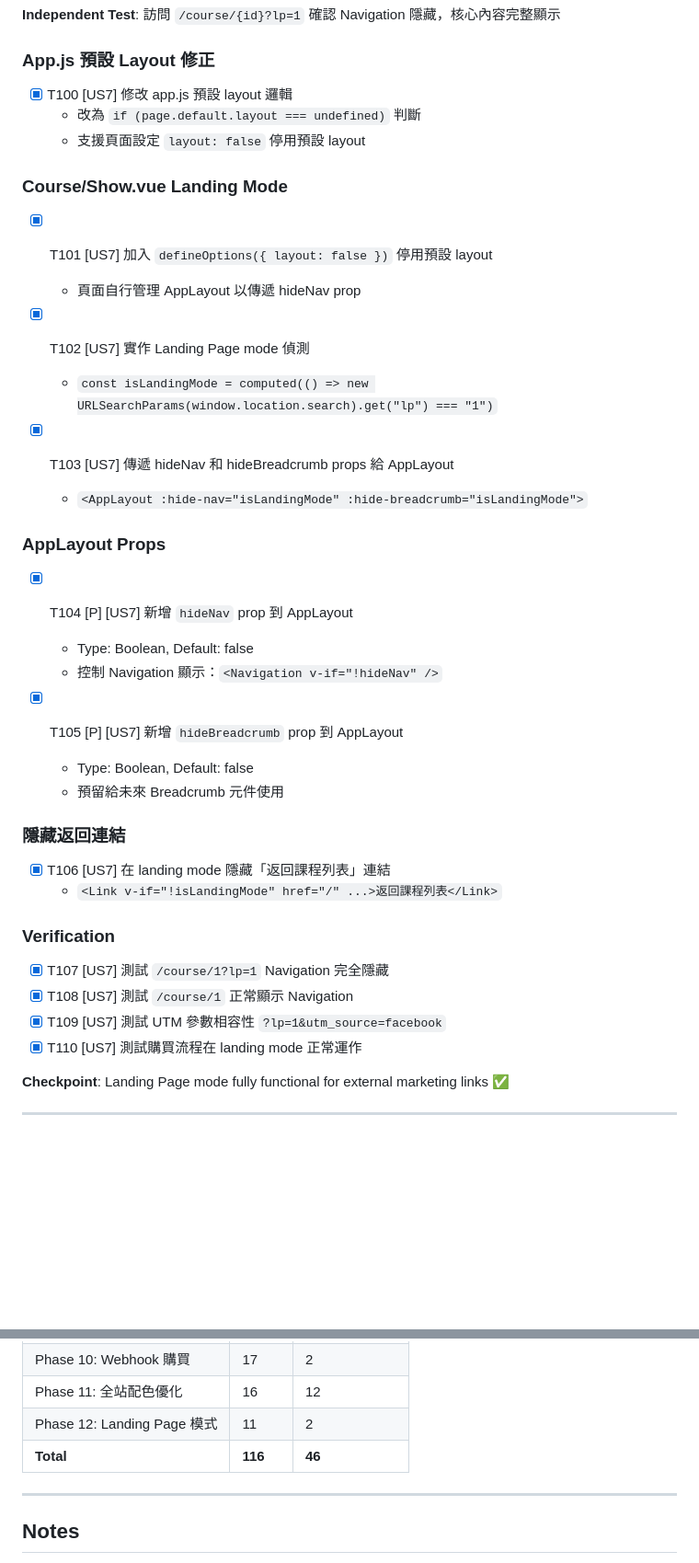
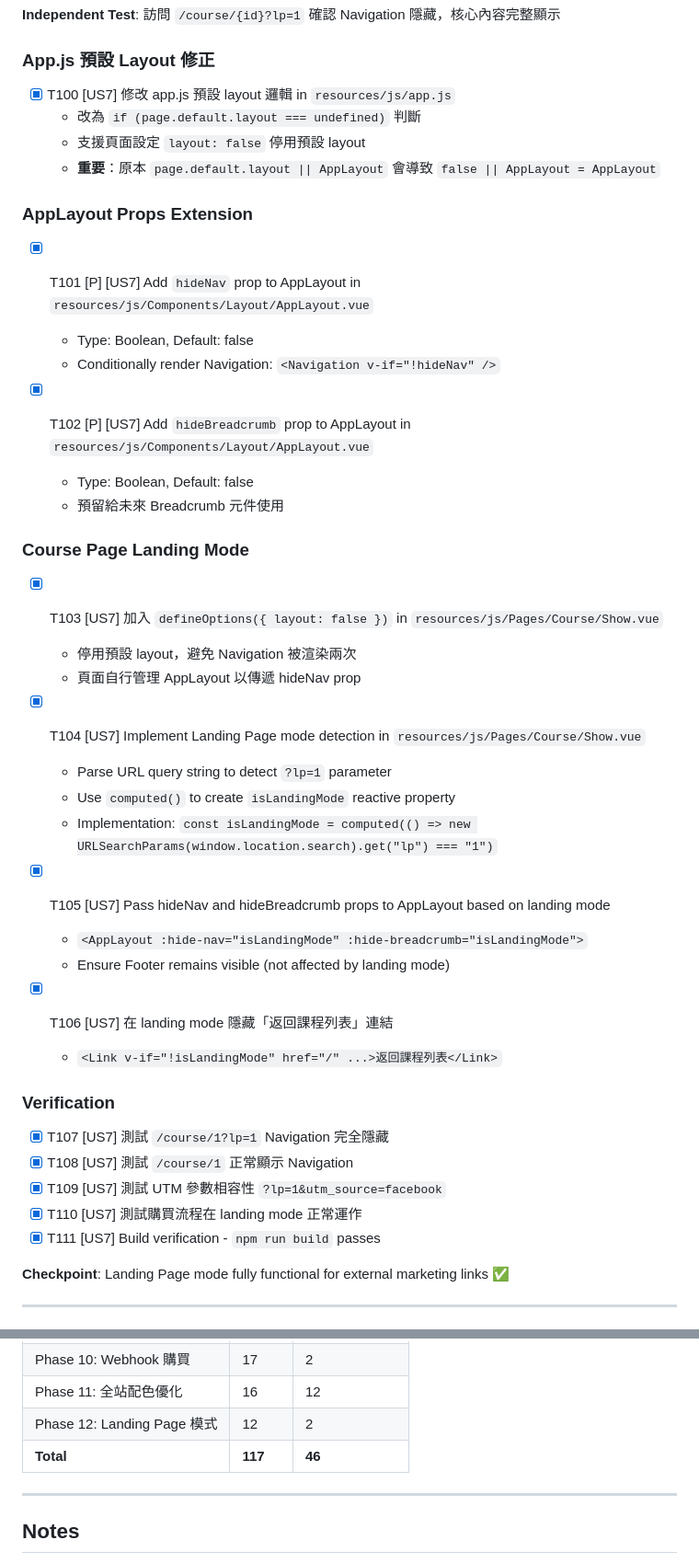
Before and after one commit to keroyu/yue_online_lessons, a Markdown page: specs/001-course-platform-mvp/tasks.md, 2 parts joined by grey strips. Shown at 92% size. GitHub-like rendering; blank space fills up the shorter version.

```diff
--- a/specs/001-course-platform-mvp/tasks.md
+++ b/specs/001-course-platform-mvp/tasks.md
@@ -496,32 +496,35 @@ Task: T018 "Create VerificationCode model"
 
 ### App.js 預設 Layout 修正
 
-- [x] T100 [US7] 修改 app.js 預設 layout 邏輯
+- [x] T100 [US7] 修改 app.js 預設 layout 邏輯 in `resources/js/app.js`
   - 改為 `if (page.default.layout === undefined)` 判斷
   - 支援頁面設定 `layout: false` 停用預設 layout
+  - **重要**：原本 `page.default.layout || AppLayout` 會導致 `false || AppLayout = AppLayout`
 
-### Course/Show.vue Landing Mode
+### AppLayout Props Extension
 
-- [x] T101 [US7] 加入 `defineOptions({ layout: false })` 停用預設 layout
-  - 頁面自行管理 AppLayout 以傳遞 hideNav prop
+- [x] T101 [P] [US7] Add `hideNav` prop to AppLayout in `resources/js/Components/Layout/AppLayout.vue`
+  - Type: Boolean, Default: false
+  - Conditionally render Navigation: `<Navigation v-if="!hideNav" />`
 
-- [x] T102 [US7] 實作 Landing Page mode 偵測
-  - `const isLandingMode = computed(() => new URLSearchParams(window.location.search).get("lp") === "1")`
-
-- [x] T103 [US7] 傳遞 hideNav 和 hideBreadcrumb props 給 AppLayout
-  - `<AppLayout :hide-nav="isLandingMode" :hide-breadcrumb="isLandingMode">`
-
-### AppLayout Props
-
-- [x] T104 [P] [US7] 新增 `hideNav` prop 到 AppLayout
-  - Type: Boolean, Default: false
-  - 控制 Navigation 顯示：`<Navigation v-if="!hideNav" />`
-
-- [x] T105 [P] [US7] 新增 `hideBreadcrumb` prop 到 AppLayout
+- [x] T102 [P] [US7] Add `hideBreadcrumb` prop to AppLayout in `resources/js/Components/Layout/AppLayout.vue`
   - Type: Boolean, Default: false
   - 預留給未來 Breadcrumb 元件使用
 
-### 隱藏返回連結
+### Course Page Landing Mode
+
+- [x] T103 [US7] 加入 `defineOptions({ layout: false })` in `resources/js/Pages/Course/Show.vue`
+  - 停用預設 layout，避免 Navigation 被渲染兩次
+  - 頁面自行管理 AppLayout 以傳遞 hideNav prop
+
+- [x] T104 [US7] Implement Landing Page mode detection in `resources/js/Pages/Course/Show.vue`
+  - Parse URL query string to detect `?lp=1` parameter
+  - Use `computed()` to create `isLandingMode` reactive property
+  - Implementation: `const isLandingMode = computed(() => new URLSearchParams(window.location.search).get("lp") === "1")`
+
+- [x] T105 [US7] Pass hideNav and hideBreadcrumb props to AppLayout based on landing mode
+  - `<AppLayout :hide-nav="isLandingMode" :hide-breadcrumb="isLandingMode">`
+  - Ensure Footer remains visible (not affected by landing mode)
 
 - [x] T106 [US7] 在 landing mode 隱藏「返回課程列表」連結
   - `<Link v-if="!isLandingMode" href="/" ...>返回課程列表</Link>`
@@ -532,6 +535,7 @@ Task: T018 "Create VerificationCode model"
 - [x] T108 [US7] 測試 `/course/1` 正常顯示 Navigation
 - [x] T109 [US7] 測試 UTM 參數相容性 `?lp=1&utm_source=facebook`
 - [x] T110 [US7] 測試購買流程在 landing mode 正常運作
+- [x] T111 [US7] Build verification - `npm run build` passes
 
 **Checkpoint**: Landing Page mode fully functional for external marketing links ✅
 
@@ -552,8 +556,8 @@ Task: T018 "Create VerificationCode model"
 | Phase 9: 縮圖 URL | 8 | 4 |
 | Phase 10: Webhook 購買 | 17 | 2 |
 | Phase 11: 全站配色優化 | 16 | 12 |
-| Phase 12: Landing Page 模式 | 11 | 2 |
-| **Total** | **116** | **46** |
+| Phase 12: Landing Page 模式 | 12 | 2 |
+| **Total** | **117** | **46** |
 
 ---
 
```
Also changed, not shown: specs/001-course-platform-mvp/plan.md (+10 -2 lines), specs/001-course-platform-mvp/spec.md (+47 -0 lines).
